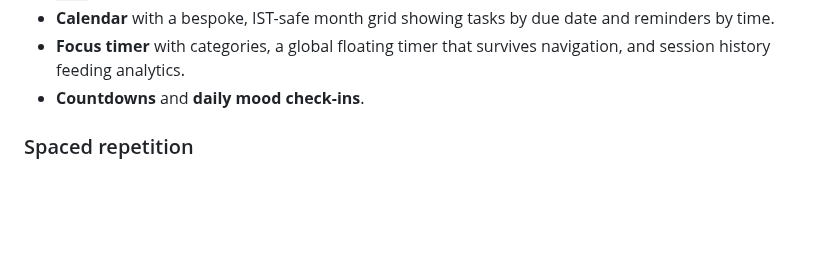
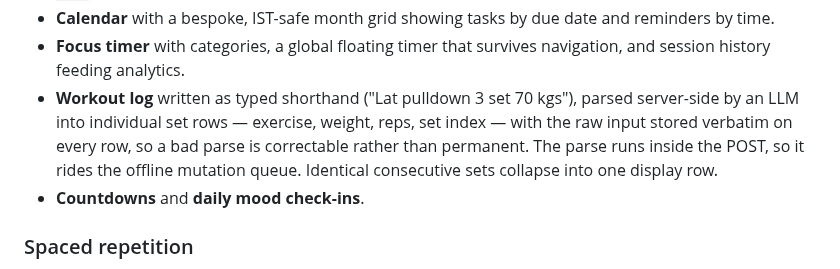
Before and after one commit to UditBuilds/Prism-Productivity-Tool, a Markdown page: README.md, the part around one of its changes. Rendered like a GitHub page; blank space fills up the shorter version.

```diff
--- a/README.md
+++ b/README.md
@@ -33,6 +31,12 @@ YouTube videos into review-ready cards.
   and reminders by time.
 - **Focus timer** with categories, a global floating timer that survives
   navigation, and session history feeding analytics.
+- **Workout log** written as typed shorthand ("Lat pulldown 3 set 70 kgs"),
+  parsed server-side by an LLM into individual set rows — exercise, weight,
+  reps, set index — with the raw input stored verbatim on every row, so a bad
+  parse is correctable rather than permanent. The parse runs inside the POST,
+  so it rides the offline mutation queue. Identical consecutive sets collapse
+  into one display row.
 - **Countdowns** and **daily mood check-ins**.
 
 ### Spaced repetition
```
Also changed, not shown: other parts of README.md (+7 -9 lines), docs/screenshots/README.md (deleted, +0 -32 lines), docs/screenshots/dashboard.png (added), docs/screenshots/srs-review.png (added), docs/screenshots/tasks-list.png (added), docs/screenshots/workout-logging.png (added).
